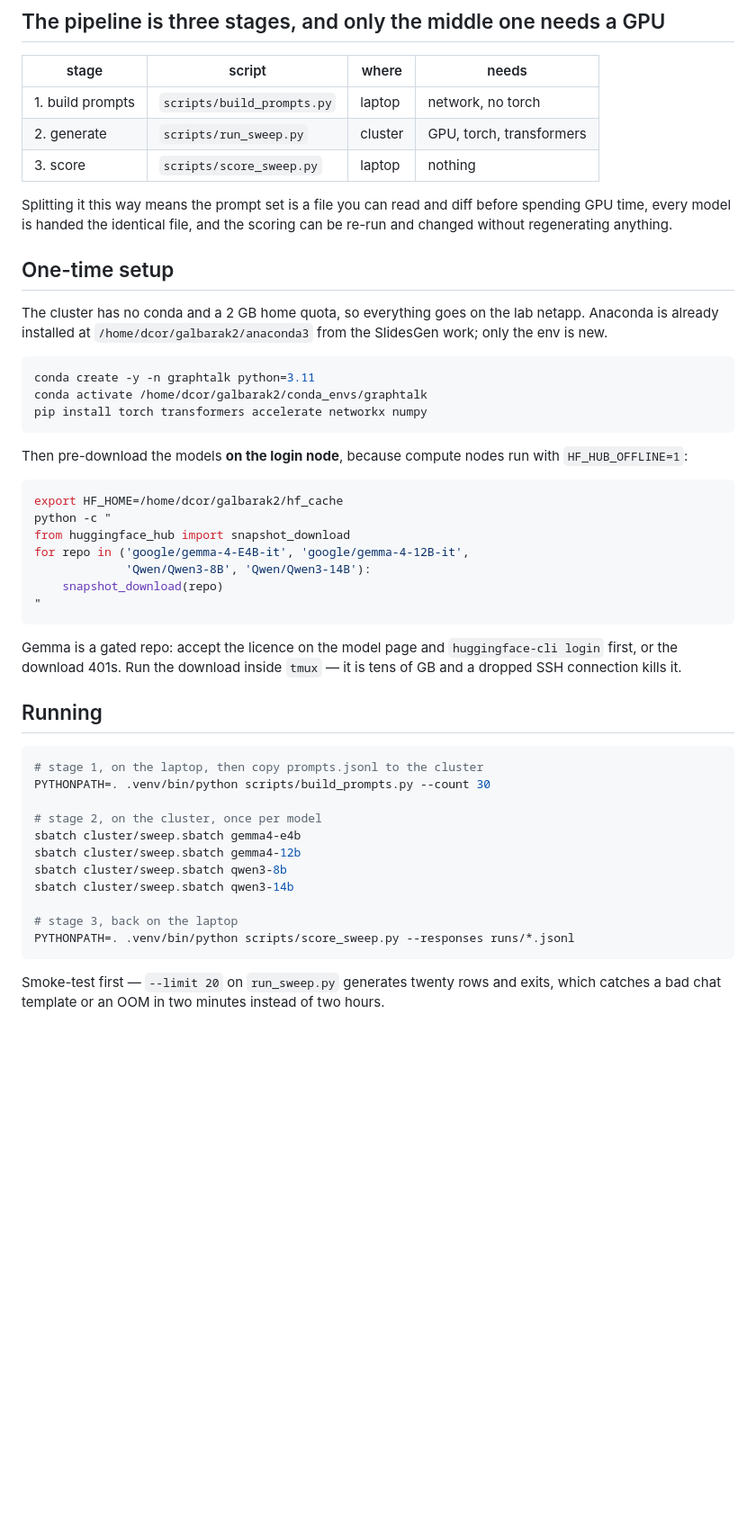
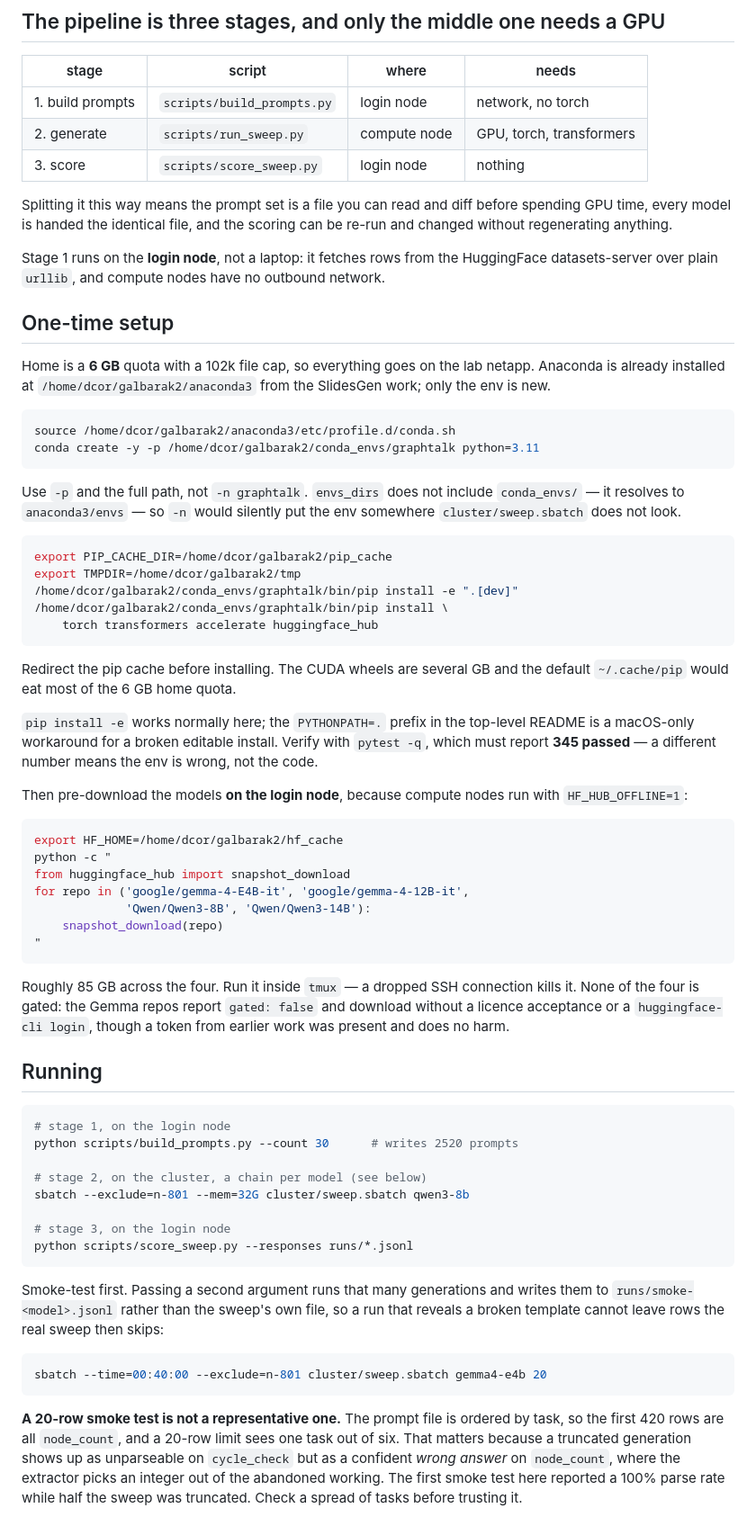
Before and after one commit to GalBrk/GraphTalk, a Markdown page: cluster/README.md, the part around one of its changes. Shown at 90% size. Drawn GitHub-style; blank space fills up the shorter version.

````diff
--- a/cluster/README.md
+++ b/cluster/README.md
@@ -8,28 +8,51 @@ The general cluster reference lives in the SlidesGen repo
 
 | stage | script | where | needs |
 |---|---|---|---|
-| 1. build prompts | `scripts/build_prompts.py` | laptop | network, no torch |
-| 2. generate | `scripts/run_sweep.py` | cluster | GPU, torch, transformers |
-| 3. score | `scripts/score_sweep.py` | laptop | nothing |
+| 1. build prompts | `scripts/build_prompts.py` | login node | network, no torch |
+| 2. generate | `scripts/run_sweep.py` | compute node | GPU, torch, transformers |
+| 3. score | `scripts/score_sweep.py` | login node | nothing |
 
 Splitting it this way means the prompt set is a file you can read and diff before
 spending GPU time, every model is handed the identical file, and the scoring can
 be re-run and changed without regenerating anything.
 
+Stage 1 runs on the **login node**, not a laptop: it fetches rows from the
+HuggingFace datasets-server over plain `urllib`, and compute nodes have no
+outbound network.
+
 ## One-time setup
 
-The cluster has no conda and a 2 GB home quota, so everything goes on the lab
-netapp. Anaconda is already installed at `/home/dcor/galbarak2/anaconda3` from the
-SlidesGen work; only the env is new.
+Home is a **6 GB** quota with a 102k file cap, so everything goes on the lab
+netapp. Anaconda is already installed at `/home/dcor/galbarak2/anaconda3` from
+the SlidesGen work; only the env is new.
 
 ```bash
-conda create -y -n graphtalk python=3.11
-conda activate /home/dcor/galbarak2/conda_envs/graphtalk
-pip install torch transformers accelerate networkx numpy
+source /home/dcor/galbarak2/anaconda3/etc/profile.d/conda.sh
+conda create -y -p /home/dcor/galbarak2/conda_envs/graphtalk python=3.11
 ```
 
-Then pre-download the models **on the login node**, because compute nodes run with
-`HF_HUB_OFFLINE=1`:
+Use `-p` and the full path, not `-n graphtalk`. `envs_dirs` does not include
+`conda_envs/` — it resolves to `anaconda3/envs` — so `-n` would silently put the
+env somewhere `cluster/sweep.sbatch` does not look.
+
+```bash
+export PIP_CACHE_DIR=/home/dcor/galbarak2/pip_cache
+export TMPDIR=/home/dcor/galbarak2/tmp
+/home/dcor/galbarak2/conda_envs/graphtalk/bin/pip install -e ".[dev]"
+/home/dcor/galbarak2/conda_envs/graphtalk/bin/pip install \
+    torch transformers accelerate huggingface_hub
+```
+
+Redirect the pip cache before installing. The CUDA wheels are several GB and the
+default `~/.cache/pip` would eat most of the 6 GB home quota.
+
+`pip install -e` works normally here; the `PYTHONPATH=.` prefix in the top-level
+README is a macOS-only workaround for a broken editable install. Verify with
+`pytest -q`, which must report **345 passed** — a different number means the env
+is wrong, not the code.
+
+Then pre-download the models **on the login node**, because compute nodes run
+with `HF_HUB_OFFLINE=1`:
 
 ```bash
 export HF_HOME=/home/dcor/galbarak2/hf_cache
@@ -41,25 +64,37 @@ for repo in ('google/gemma-4-E4B-it', 'google/gemma-4-12B-it',
 "
 ```
 
-Gemma is a gated repo: accept the licence on the model page and
-`huggingface-cli login` first, or the download 401s. Run the download inside
-`tmux` — it is tens of GB and a dropped SSH connection kills it.
+Roughly 85 GB across the four. Run it inside `tmux` — a dropped SSH connection
+kills it. None of the four is gated: the Gemma repos report `gated: false` and
+download without a licence acceptance or a `huggingface-cli login`, though a
+token from earlier work was present and does no harm.
 
 ## Running
 
 ```bash
-# stage 1, on the laptop, then copy prompts.jsonl to the cluster
-PYTHONPATH=. .venv/bin/python scripts/build_prompts.py --count 30
+# stage 1, on the login node
+python scripts/build_prompts.py --count 30      # writes 2520 prompts
 
-# stage 2, on the cluster, once per model
-sbatch cluster/sweep.sbatch gemma4-e4b
-sbatch cluster/sweep.sbatch gemma4-12b
-sbatch cluster/sweep.sbatch qwen3-8b
-sbatch cluster/sweep.sbatch qwen3-14b
+# stage 2, on the cluster, a chain per model (see below)
+sbatch --exclude=n-801 --mem=32G cluster/sweep.sbatch qwen3-8b
 
-# stage 3, back on the laptop
-PYTHONPATH=. .venv/bin/python scripts/score_sweep.py --responses runs/*.jsonl
+# stage 3, on the login node
+python scripts/score_sweep.py --responses runs/*.jsonl
 ```
 
-Smoke-test first — `--limit 20` on `run_sweep.py` generates twenty rows and exits,
-which catches a bad chat template or an OOM in two minutes instead of two hours.
+Smoke-test first. Passing a second argument runs that many generations and
+writes them to `runs/smoke-<model>.jsonl` rather than the sweep's own file, so a
+run that reveals a broken template cannot leave rows the real sweep then skips:
+
+```bash
+sbatch --time=00:40:00 --exclude=n-801 cluster/sweep.sbatch gemma4-e4b 20
+```
+
+**A 20-row smoke test is not a representative one.** The prompt file is ordered
+by task, so the first 420 rows are all `node_count`, and a 20-row limit sees one
+task out of six. That matters because a truncated generation shows up as
+unparseable on `cycle_check` but as a confident *wrong answer* on `node_count`,
+where the extractor picks an integer out of the abandoned working. The first
+smoke test here reported a 100% parse rate while half the sweep was truncated.
+Check a spread of tasks before trusting it.
+
````
Also changed, not shown: other parts of cluster/README.md (+110 -17 lines), README.md (+6 -0 lines).
